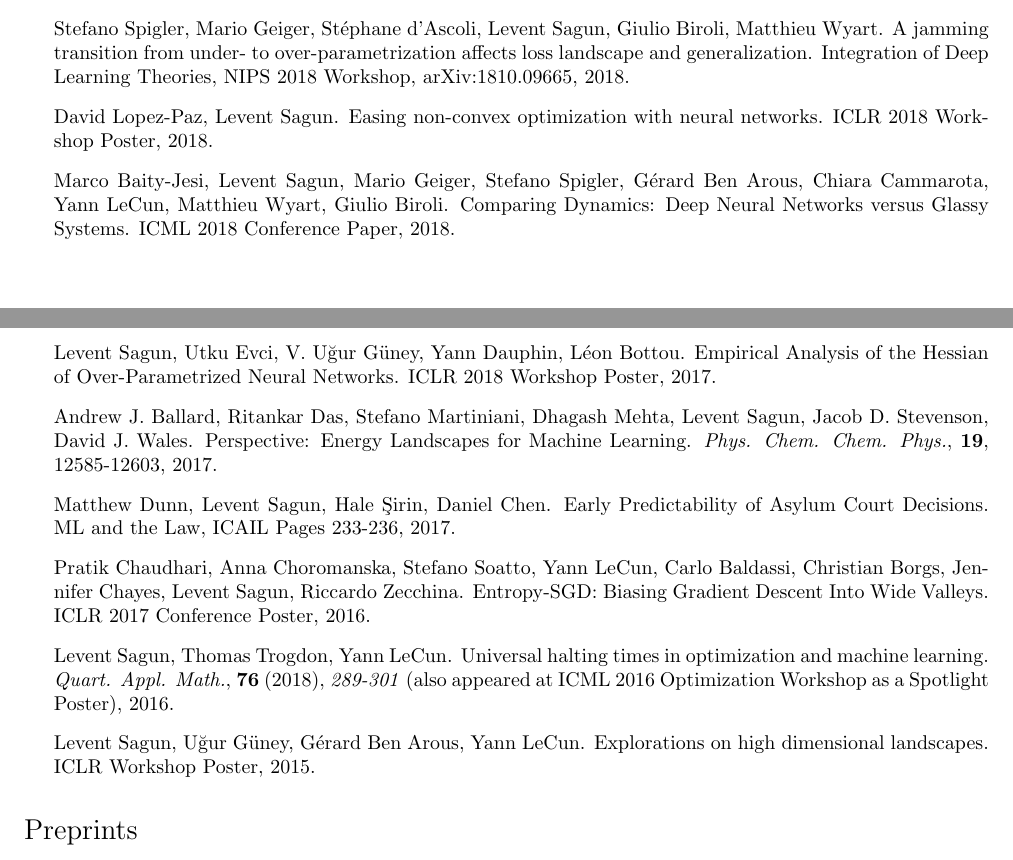
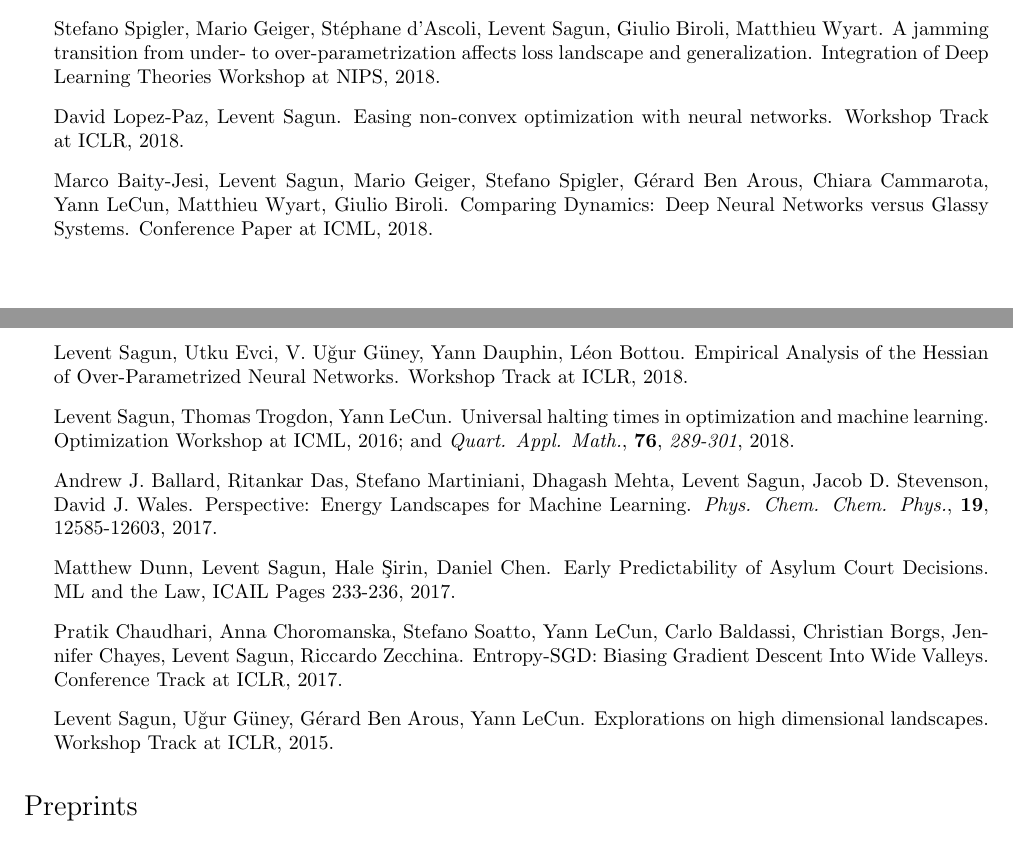
Before and after one commit to leventsagun/files-CV, a LaTeX CV (CV-LeventSagun.tex): two parts of pages 1 and 2 of 4, joined at a grey line, cut so that both start at the same text. Compiled offline with pdfLaTeX.

Commit message:
Updates from ShareLaTeX

```diff
--- a/CV-LeventSagun.tex
+++ b/CV-LeventSagun.tex
@@ -79,25 +79,25 @@
 \section*{Papers}
 %%%%%%%%%%%%%%%%%%%%%%%%%%%%%%%%%%%%%%%%%%%%%%%%
 \begin{itemize}
-\item Stefano Spigler, Mario Geiger, St\'ephane d'Ascoli, Levent Sagun, Giulio Biroli, Matthieu Wyart. A jamming transition from under- to over-parametrization affects loss landscape and generalization. Integration of Deep Learning Theories, NIPS 2018 Workshop, arXiv:1810.09665, 2018.
+\item Stefano Spigler, Mario Geiger, St\'ephane d'Ascoli, Levent Sagun, Giulio Biroli, Matthieu Wyart. A jamming transition from under- to over-parametrization affects loss landscape and generalization. Integration of Deep Learning Theories Workshop at NIPS, 2018.
 
-\item David Lopez-Paz, Levent Sagun. Easing non-convex optimization with neural networks. ICLR 2018 Workshop Poster, 2018.
+\item David Lopez-Paz, Levent Sagun. Easing non-convex optimization with neural networks. Workshop Track at ICLR, 2018.
 
-\item Marco Baity-Jesi, Levent Sagun, Mario Geiger, Stefano Spigler, G\'erard Ben Arous, Chiara Cammarota, Yann LeCun, Matthieu Wyart, Giulio Biroli. Comparing Dynamics: Deep Neural Networks versus Glassy Systems. ICML 2018 Conference Paper, 2018.
+\item Marco Baity-Jesi, Levent Sagun, Mario Geiger, Stefano Spigler, G\'erard Ben Arous, Chiara Cammarota, Yann LeCun, Matthieu Wyart, Giulio Biroli. Comparing Dynamics: Deep Neural Networks versus Glassy Systems. Conference Paper at ICML, 2018.
 
-\item Levent Sagun, Utku Evci, V. U\u{g}ur G\"uney, Yann Dauphin, L\'eon Bottou. Empirical Analysis of the Hessian of Over-Parametrized Neural Networks. ICLR 2018 Workshop Poster, 2017.
+\item Levent Sagun, Utku Evci, V. U\u{g}ur G\"uney, Yann Dauphin, L\'eon Bottou. Empirical Analysis of the Hessian of Over-Parametrized Neural Networks. Workshop Track at ICLR, 2018.
+
+\item  Levent Sagun, Thomas Trogdon, Yann LeCun. Universal halting times in optimization and machine learning. Optimization Workshop at ICML, 2016; and \textit{Quart. Appl. Math.}, \textbf{76}, \textit{289-301}, 2018.
 
 \item Andrew J. Ballard, Ritankar Das, Stefano Martiniani, Dhagash Mehta, Levent Sagun, Jacob D. Stevenson, David J. Wales. Perspective: Energy Landscapes for Machine Learning. \textit{Phys. Chem. Chem. Phys.}, \textbf{19}, 12585-12603, 2017.
 
 \item Matthew Dunn, Levent Sagun, Hale \c{S}irin, Daniel Chen. Early Predictability of Asylum Court Decisions. ML and the Law, ICAIL Pages 233-236, 2017.
 
-\item Pratik Chaudhari, Anna Choromanska, Stefano Soatto, Yann LeCun, Carlo Baldassi, Christian Borgs, Jennifer Chayes, Levent Sagun, Riccardo Zecchina. Entropy-SGD: Biasing Gradient Descent Into Wide Valleys. ICLR 2017 Conference Poster, 2016.
-
-\item  Levent Sagun, Thomas Trogdon, Yann LeCun. Universal halting times in optimization and machine learning. \textit{Quart. Appl. Math.}, \textbf{76} (2018), \textit{289-301} (also appeared at ICML 2016 Optimization Workshop as a Spotlight Poster), 2016.
+\item Pratik Chaudhari, Anna Choromanska, Stefano Soatto, Yann LeCun, Carlo Baldassi, Christian Borgs, Jennifer Chayes, Levent Sagun, Riccardo Zecchina. Entropy-SGD: Biasing Gradient Descent Into Wide Valleys. Conference Track at ICLR, 2017.
 
 % \item  Levent Sagun, Thomas Trogdon, Yann LeCun. Universality in halting time and its applications in optimization. ICML Optimization Workshop Spotlight Poster Session, 2016.
 
-\item  Levent Sagun, U\u{g}ur G\"uney, G\'erard Ben Arous, Yann LeCun. Explorations on high dimensional landscapes. ICLR Workshop Poster, 2015.
+\item  Levent Sagun, U\u{g}ur G\"uney, G\'erard Ben Arous, Yann LeCun. Explorations on high dimensional landscapes. Workshop Track at ICLR, 2015.
 \end{itemize}
 
 %%%%%%%%%%%%%%%%%%%%%%%%%%%%%%%%%%%%%%%%%%%%%%%%
```
Also changed, not shown: CV-LeventSagun.pdf.
